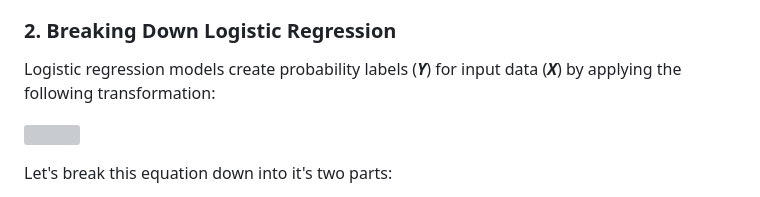
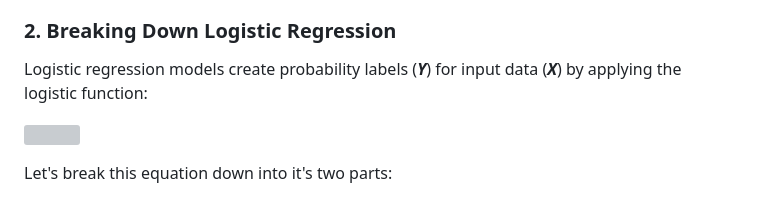
Before and after one commit to JacobBumgarner/learning-repo, a Markdown page: logistic_regression/logistic_regression_draft.md, the part around the change. GitHub-like rendering; grey boxes are pictures that could not be loaded.

Commit message:
draft 2

```diff
--- a/logistic_regression/logistic_regression_draft.md
+++ b/logistic_regression/logistic_regression_draft.md
@@ -28,7 +28,7 @@ The 'supervised' nature of logit models indicates that they require labeled data
 In this article, we will explore the fundamentals of logistic regression and build a model from scratch with NumPy. To learn by example, we'll train this model to predict whether adults have heart disease based on input health data. We'll conclude by creating a logit model with TensorFlow and comparing its results to our own.
 
 ### **2. Breaking Down Logistic Regression**
-Logistic regression models create probability labels (***Y***) for input data (***X***) by applying the following transformation:
+Logistic regression models create probability labels (***Y***) for input data (***X***) by applying the logistic function:
 
 ![](latex/logistic_regression%402x.png)
 
```
Also changed, not shown: logistic_regression/images/LogisticFunction.png (added), logistic_regression/images/TextExample.png (added), 4 other files.
